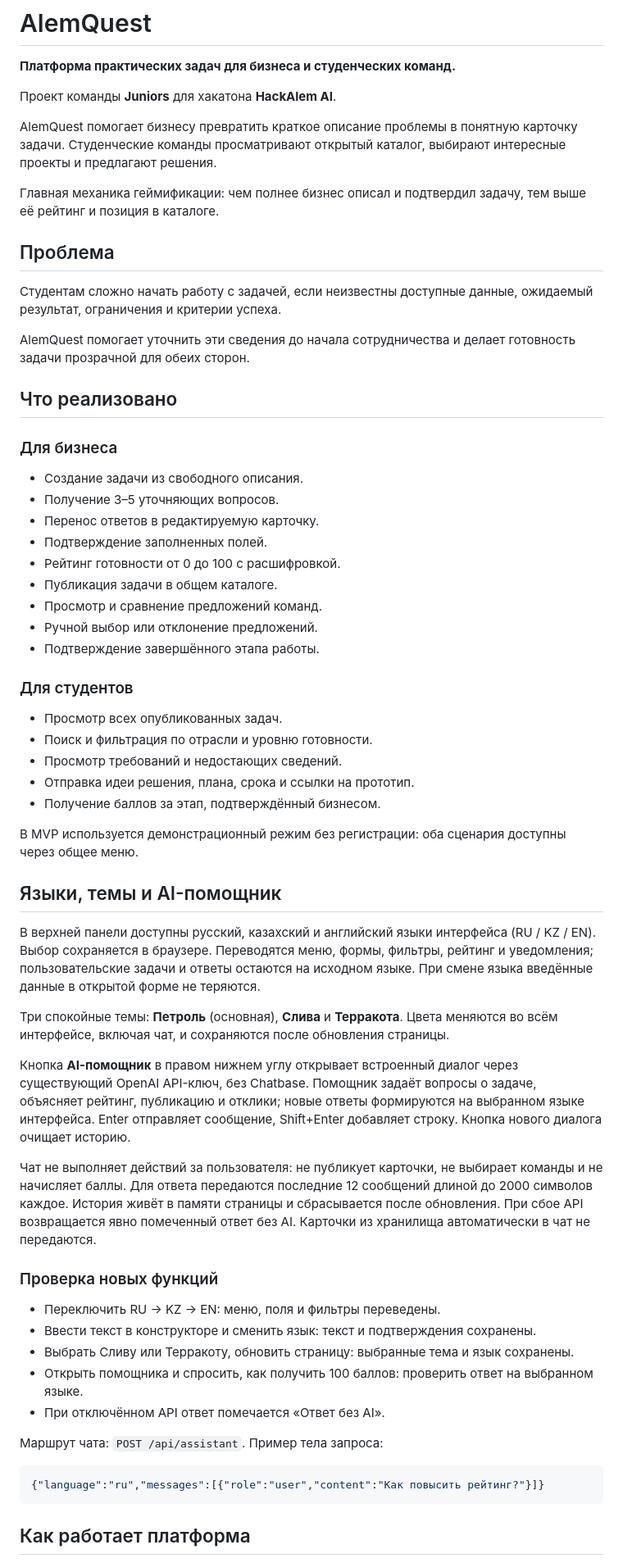
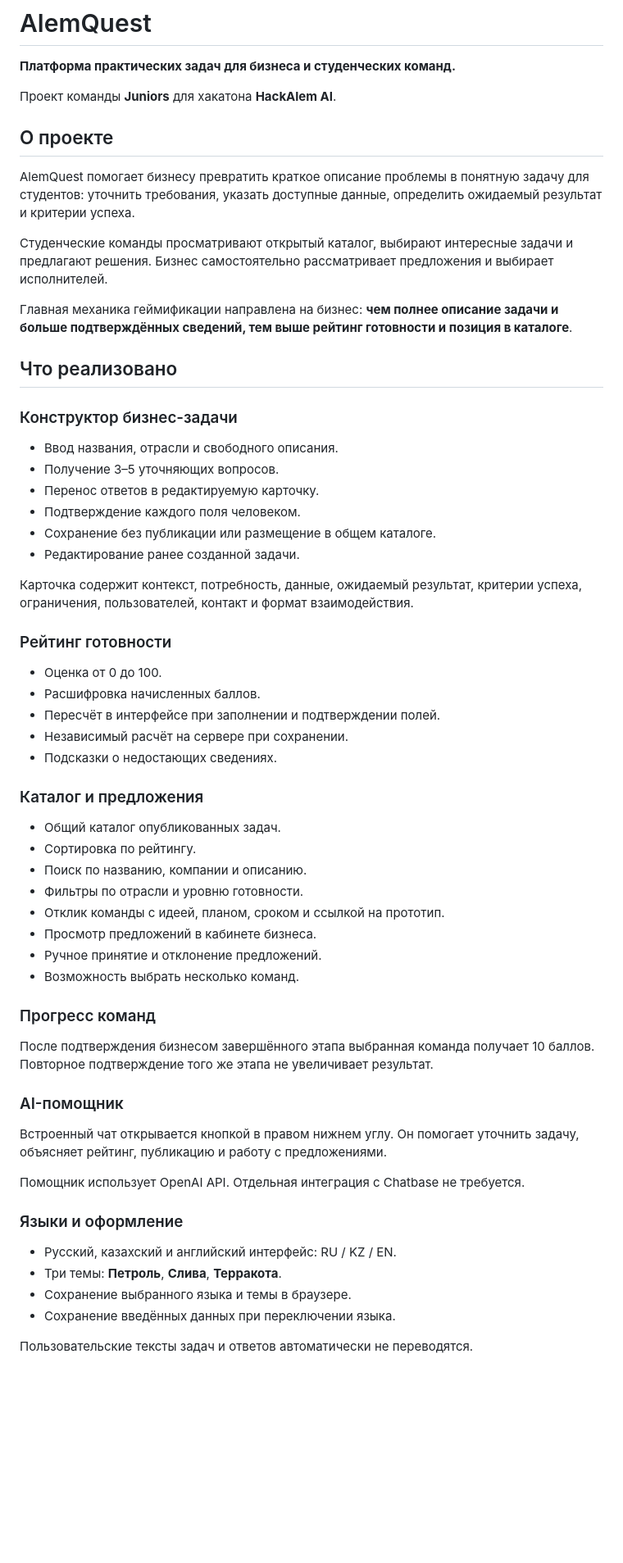
Before and after one commit to BAITC-Hacks/hack-e38c07f2-juniors, a Markdown page: README.md, the part around one of its changes. Shown at 82% size. Rendered like a GitHub page; blank space fills up the shorter version.

Commit message:
README for AlemAi
Updated project description and features in README.md for clarity and detail.

````diff
--- a/README.md
+++ b/README.md
@@ -4,63 +4,62 @@
 
 Проект команды **Juniors** для хакатона **HackAlem AI**.
 
-AlemQuest помогает бизнесу превратить краткое описание проблемы в понятную карточку задачи. Студенческие команды просматривают открытый каталог, выбирают интересные проекты и предлагают решения.
+## О проекте
 
-Главная механика геймификации: чем полнее бизнес описал и подтвердил задачу, тем выше её рейтинг и позиция в каталоге.
+AlemQuest помогает бизнесу превратить краткое описание проблемы в понятную задачу для студентов: уточнить требования, указать доступные данные, определить ожидаемый результат и критерии успеха.
 
-## Проблема
+Студенческие команды просматривают открытый каталог, выбирают интересные задачи и предлагают решения. Бизнес самостоятельно рассматривает предложения и выбирает исполнителей.
 
-Студентам сложно начать работу с задачей, если неизвестны доступные данные, ожидаемый результат, ограничения и критерии успеха.
-
-AlemQuest помогает уточнить эти сведения до начала сотрудничества и делает готовность задачи прозрачной для обеих сторон.
+Главная механика геймификации направлена на бизнес: **чем полнее описание задачи и больше подтверждённых сведений, тем выше рейтинг готовности и позиция в каталоге**.
 
 ## Что реализовано
 
-### Для бизнеса
+### Конструктор бизнес-задачи
 
-- Создание задачи из свободного описания.
+- Ввод названия, отрасли и свободного описания.
 - Получение 3–5 уточняющих вопросов.
 - Перенос ответов в редактируемую карточку.
-- Подтверждение заполненных полей.
-- Рейтинг готовности от 0 до 100 с расшифровкой.
-- Публикация задачи в общем каталоге.
-- Просмотр и сравнение предложений команд.
-- Ручной выбор или отклонение предложений.
-- Подтверждение завершённого этапа работы.
+- Подтверждение каждого поля человеком.
+- Сохранение без публикации или размещение в общем каталоге.
+- Редактирование ранее созданной задачи.
 
-### Для студентов
+Карточка содержит контекст, потребность, данные, ожидаемый результат, критерии успеха, ограничения, пользователей, контакт и формат взаимодействия.
 
-- Просмотр всех опубликованных задач.
-- Поиск и фильтрация по отрасли и уровню готовности.
-- Просмотр требований и недостающих сведений.
-- Отправка идеи решения, плана, срока и ссылки на прототип.
-- Получение баллов за этап, подтверждённый бизнесом.
+### Рейтинг готовности
 
-В MVP используется демонстрационный режим без регистрации: оба сценария доступны через общее меню.
+- Оценка от 0 до 100.
+- Расшифровка начисленных баллов.
+- Пересчёт в интерфейсе при заполнении и подтверждении полей.
+- Независимый расчёт на сервере при сохранении.
+- Подсказки о недостающих сведениях.
 
-## Языки, темы и AI-помощник
+### Каталог и предложения
 
-В верхней панели доступны русский, казахский и английский языки интерфейса (RU / KZ / EN). Выбор сохраняется в браузере. Переводятся меню, формы, фильтры, рейтинг и уведомления; пользовательские задачи и ответы остаются на исходном языке. При смене языка введённые данные в открытой форме не теряются.
+- Общий каталог опубликованных задач.
+- Сортировка по рейтингу.
+- Поиск по названию, компании и описанию.
+- Фильтры по отрасли и уровню готовности.
+- Отклик команды с идеей, планом, сроком и ссылкой на прототип.
+- Просмотр предложений в кабинете бизнеса.
+- Ручное принятие и отклонение предложений.
+- Возможность выбрать несколько команд.
 
-Три спокойные темы: **Петроль** (основная), **Слива** и **Терракота**. Цвета меняются во всём интерфейсе, включая чат, и сохраняются после обновления страницы.
+### Прогресс команд
 
-Кнопка **AI-помощник** в правом нижнем углу открывает встроенный диалог через существующий OpenAI API-ключ, без Chatbase. Помощник задаёт вопросы о задаче, объясняет рейтинг, публикацию и отклики; новые ответы формируются на выбранном языке интерфейса. Enter отправляет сообщение, Shift+Enter добавляет строку. Кнопка нового диалога очищает историю.
+После подтверждения бизнесом завершённого этапа выбранная команда получает 10 баллов. Повторное подтверждение того же этапа не увеличивает результат.
 
-Чат не выполняет действий за пользователя: не публикует карточки, не выбирает команды и не начисляет баллы. Для ответа передаются последние 12 сообщений длиной до 2000 символов каждое. История живёт в памяти страницы и сбрасывается после обновления. При сбое API возвращается явно помеченный ответ без AI. Карточки из хранилища автоматически в чат не передаются.
+### AI-помощник
 
-### Проверка новых функций
+Встроенный чат открывается кнопкой в правом нижнем углу. Он помогает уточнить задачу, объясняет рейтинг, публикацию и работу с предложениями.
 
-- Переключить RU → KZ → EN: меню, поля и фильтры переведены.
-- Ввести текст в конструкторе и сменить язык: текст и подтверждения сохранены.
-- Выбрать Сливу или Терракоту, обновить страницу: выбранные тема и язык сохранены.
-- Открыть помощника и спросить, как получить 100 баллов: проверить ответ на выбранном языке.
-- При отключённом API ответ помечается «Ответ без AI».
+Помощник использует OpenAI API. Отдельная интеграция с Chatbase не требуется.
 
-Маршрут чата: `POST /api/assistant`. Пример тела запроса:
+### Языки и оформление
 
-```json
-{"language":"ru","messages":[{"role":"user","content":"Как повысить рейтинг?"}]}
-```
+- Русский, казахский и английский интерфейс: RU / KZ / EN.
+- Три темы: **Петроль**, **Слива**, **Терракота**.
+- Сохранение выбранного языка и темы в браузере.
+- Сохранение введённых данных при переключении языка.
 
-## Как работает платформа
+Пользовательские тексты задач и ответов автоматически не переводятся.
 
````
Also changed, not shown: other parts of README.md (+223 -140 lines).
